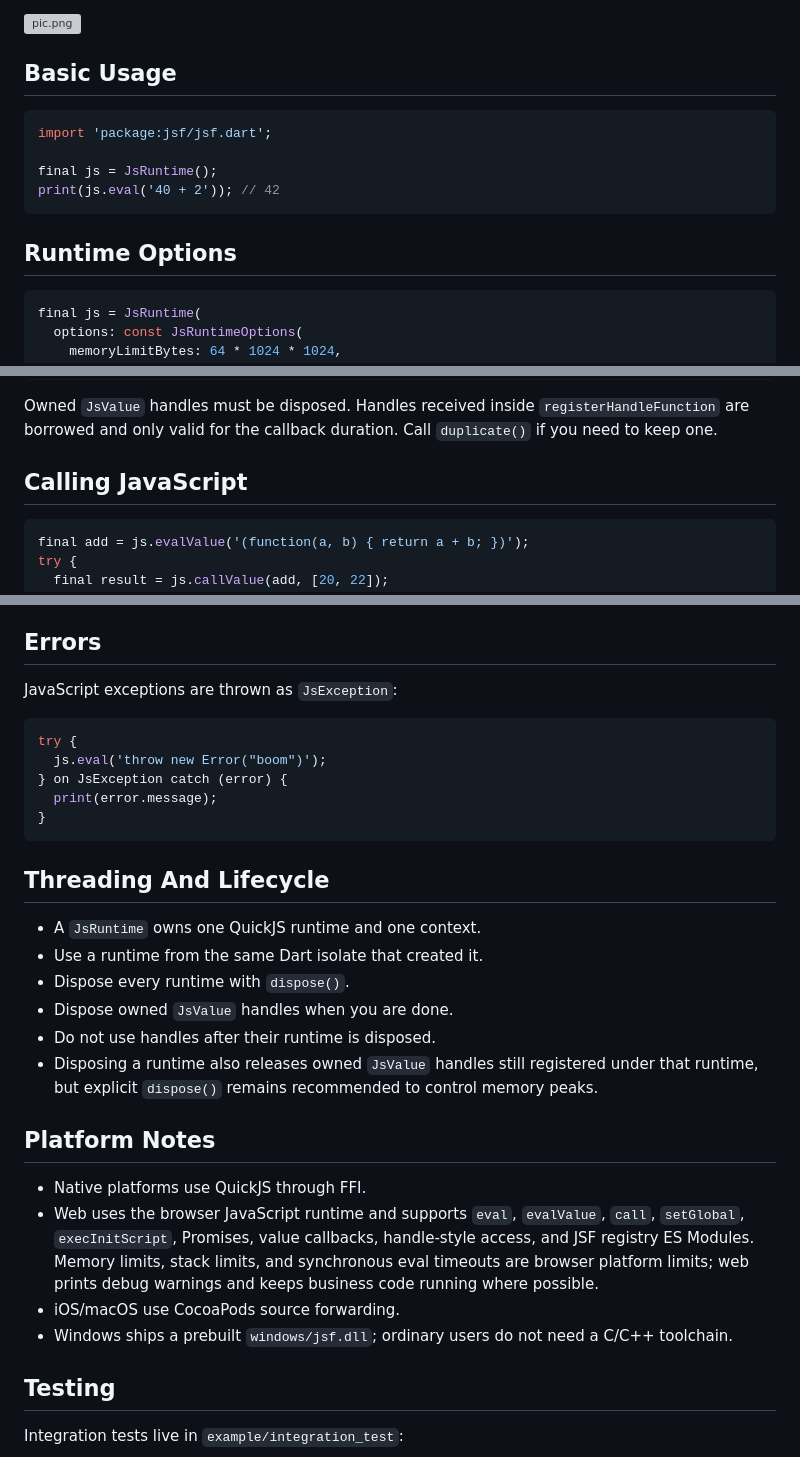
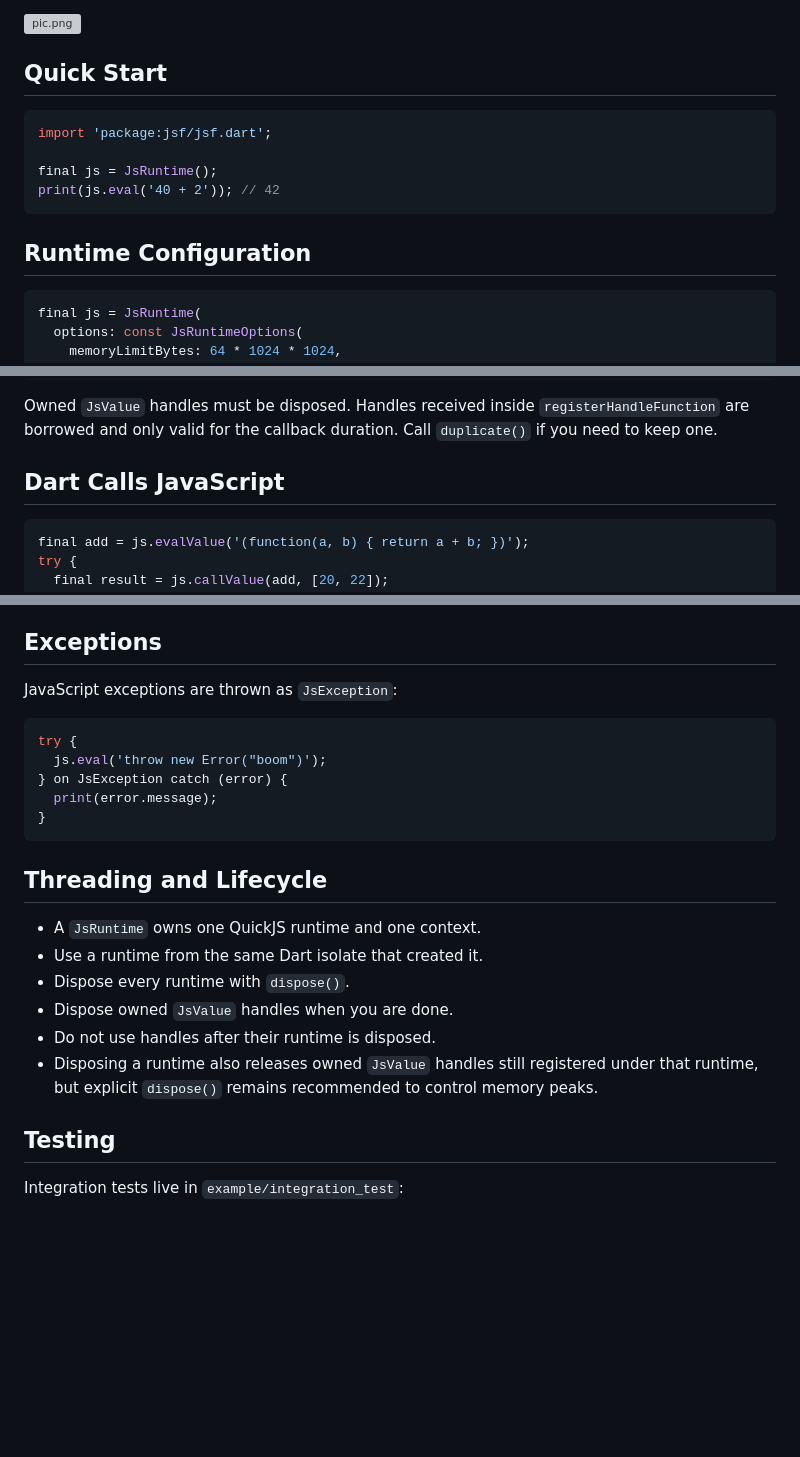
Before and after one commit to moluopro/jsf, a Markdown page: README.md, 3 parts joined by grey strips. GitHub-like rendering; blank space fills up the shorter version; grey boxes are pictures that could not be loaded.

Commit message:
docs: align English README with Chinese structure

````diff
--- a/README.md
+++ b/README.md
@@ -14,7 +14,7 @@ A high-performance JavaScript engine available out of the box in Flutter.
 
 ![pic.png](pic.png)
 
-## Basic Usage
+## Quick Start
 
 ```dart
 import 'package:jsf/jsf.dart';
@@ -23,7 +23,7 @@ final js = JsRuntime();
 print(js.eval('40 + 2')); // 42
 ```
 
-## Runtime Options
+## Runtime Configuration
 
 ```dart
 final js = JsRuntime(
@@ -109,7 +109,7 @@ try {
 
 Owned `JsValue` handles must be disposed. Handles received inside `registerHandleFunction` are borrowed and only valid for the callback duration. Call `duplicate()` if you need to keep one.
 
-## Calling JavaScript
+## Dart Calls JavaScript
 
 ```dart
 final add = js.evalValue('(function(a, b) { return a + b; })');
@@ -293,7 +293,7 @@ native ES Module/Blob loader, so browser-supported ESM syntax works, including
 await. The in-memory module loader is intended for application scripts and
 Flutter asset modules; it does not fetch network module URLs.
 
-## Errors
+## Exceptions
 
 JavaScript exceptions are thrown as `JsException`:
 
@@ -305,7 +305,7 @@ try {
 }
 ```
 
-## Threading And Lifecycle
+## Threading and Lifecycle
 
 - A `JsRuntime` owns one QuickJS runtime and one context.
 - Use a runtime from the same Dart isolate that created it.
@@ -313,13 +313,6 @@ try {
 - Dispose owned `JsValue` handles when you are done.
 - Do not use handles after their runtime is disposed.
 - Disposing a runtime also releases owned `JsValue` handles still registered under that runtime, but explicit `dispose()` remains recommended to control memory peaks.
-
-## Platform Notes
-
-- Native platforms use QuickJS through FFI.
-- Web uses the browser JavaScript runtime and supports `eval`, `evalValue`, `call`, `setGlobal`, `execInitScript`, Promises, value callbacks, handle-style access, and JSF registry ES Modules. Memory limits, stack limits, and synchronous eval timeouts are browser platform limits; web prints debug warnings and keeps business code running where possible.
-- iOS/macOS use CocoaPods source forwarding.
-- Windows ships a prebuilt `windows/jsf.dll`; ordinary users do not need a C/C++ toolchain.
 
 ## Testing
 
````
Also changed, not shown: other parts of README.md (+3 -3 lines).
